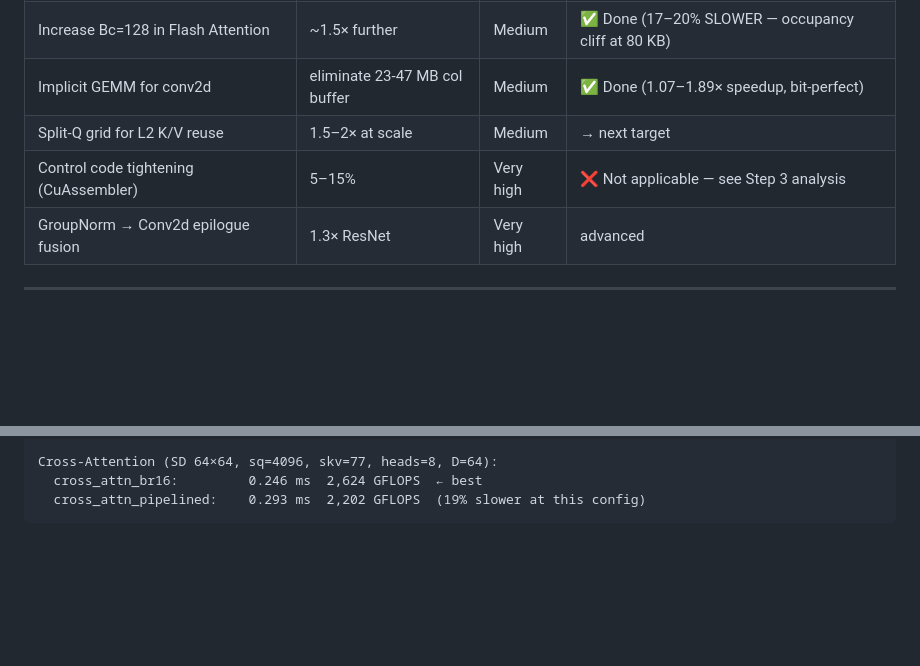
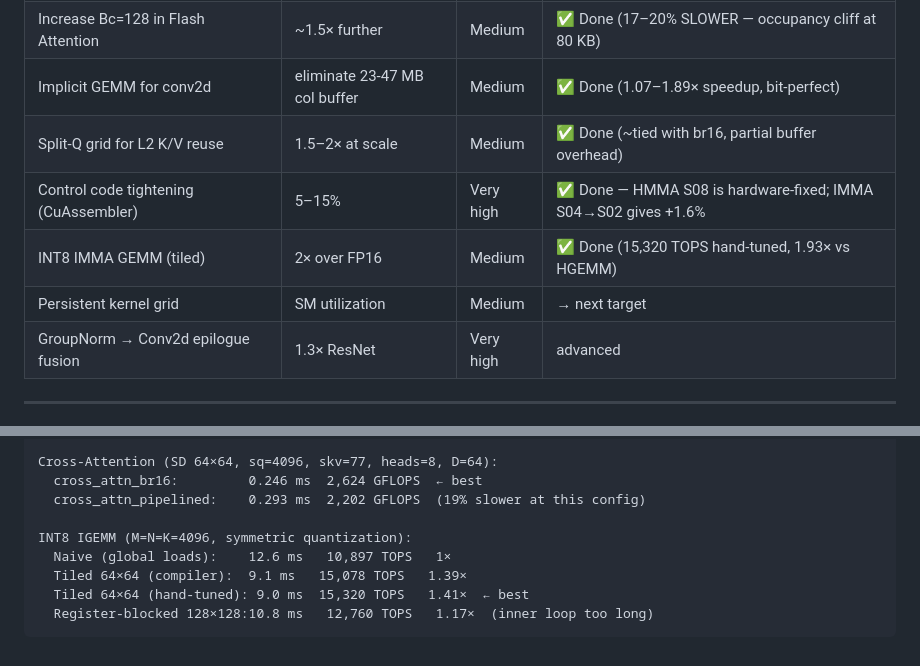
Before and after one commit to pjt222/bare-metal, a Markdown page: docs/gpu_reflections.md, 2 parts joined by grey strips. GitHub-like rendering; blank space fills up the shorter version.

````diff
--- a/docs/gpu_reflections.md
+++ b/docs/gpu_reflections.md
@@ -227,8 +227,10 @@ requires actually modifying the SASS control codes with CuAssembler.
 | `cp.async` double-buffering in self-attention | **2–3×** | High | ✅ Done (4–5% slower — warp interleaving sufficient) |
 | Increase Bc=128 in Flash Attention | ~1.5× further | Medium | ✅ Done (17–20% SLOWER — occupancy cliff at 80 KB) |
 | Implicit GEMM for conv2d | eliminate 23-47 MB col buffer | Medium | ✅ Done (1.07–1.89× speedup, bit-perfect) |
-| Split-Q grid for L2 K/V reuse | 1.5–2× at scale | Medium | → next target |
-| Control code tightening (CuAssembler) | 5–15% | Very high | ❌ Not applicable — see Step 3 analysis |
+| Split-Q grid for L2 K/V reuse | 1.5–2× at scale | Medium | ✅ Done (~tied with br16, partial buffer overhead) |
+| Control code tightening (CuAssembler) | 5–15% | Very high | ✅ Done — HMMA S08 is hardware-fixed; IMMA S04→S02 gives +1.6% |
+| INT8 IMMA GEMM (tiled) | 2× over FP16 | Medium | ✅ Done (15,320 TOPS hand-tuned, 1.93× vs HGEMM) |
+| Persistent kernel grid | SM utilization | Medium | → next target |
 | GroupNorm → Conv2d epilogue fusion | 1.3× ResNet | Very high | advanced |
 
 ---
@@ -621,4 +728,10 @@ Flash Self-Attention (seq=1024, batch=8, heads=8, D=64):
 Cross-Attention (SD 64×64, sq=4096, skv=77, heads=8, D=64):
   cross_attn_br16:         0.246 ms  2,624 GFLOPS  ← best
   cross_attn_pipelined:    0.293 ms  2,202 GFLOPS  (19% slower at this config)
+
+INT8 IGEMM (M=N=K=4096, symmetric quantization):
+  Naive (global loads):    12.6 ms   10,897 TOPS   1×
+  Tiled 64×64 (compiler):  9.1 ms   15,078 TOPS   1.39×
+  Tiled 64×64 (hand-tuned): 9.0 ms  15,320 TOPS   1.41×  ← best
+  Register-blocked 128×128:10.8 ms   12,760 TOPS   1.17×  (inner loop too long)
 ```
````
Also changed, not shown: other parts of docs/gpu_reflections.md (+111 -6 lines).
